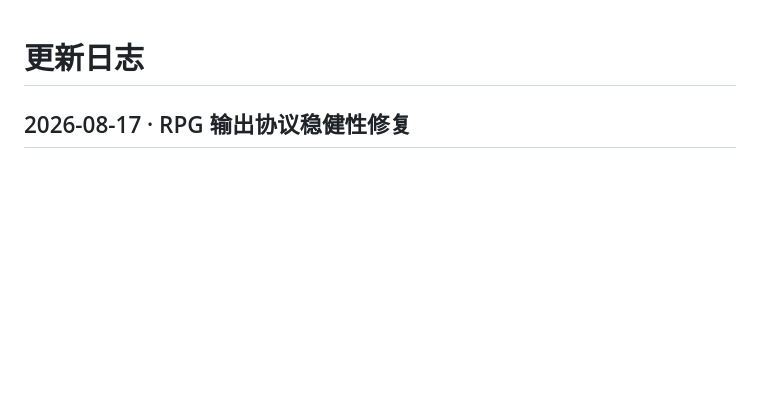
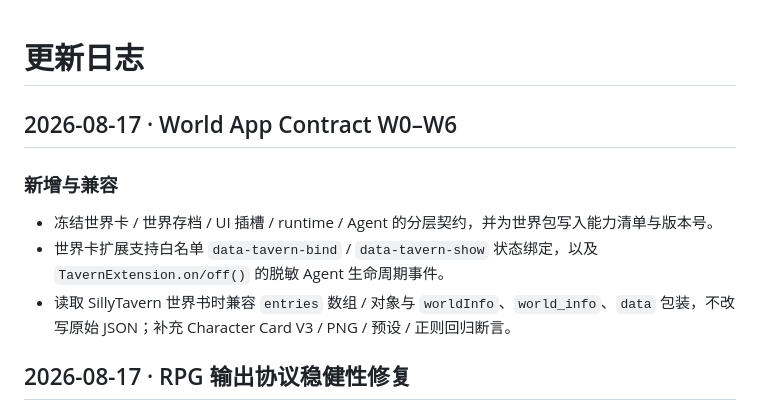
Before and after one commit to QingYanQwQ233/bigdogtavern, a Markdown page: CHANGELOG.md, the part around the change. Drawn GitHub-style; blank space fills up the shorter version.

```diff
--- a/CHANGELOG.md
+++ b/CHANGELOG.md
@@ -1,4 +1,12 @@
 # 更新日志
+
+## 2026-08-17 · World App Contract W0–W6
+
+### 新增与兼容
+
+- 冻结世界卡 / 世界存档 / UI 插槽 / runtime / Agent 的分层契约，并为世界包写入能力清单与版本号。
+- 世界卡扩展支持白名单 `data-tavern-bind` / `data-tavern-show` 状态绑定，以及 `TavernExtension.on/off()` 的脱敏 Agent 生命周期事件。
+- 读取 SillyTavern 世界书时兼容 `entries` 数组 / 对象与 `worldInfo`、`world_info`、`data` 包装，不改写原始 JSON；补充 Character Card V3 / PNG / 预设 / 正则回归断言。
 
 ## 2026-08-17 · RPG 输出协议稳健性修复
 
```
Also changed, not shown: README.md (+2 -1 lines).
